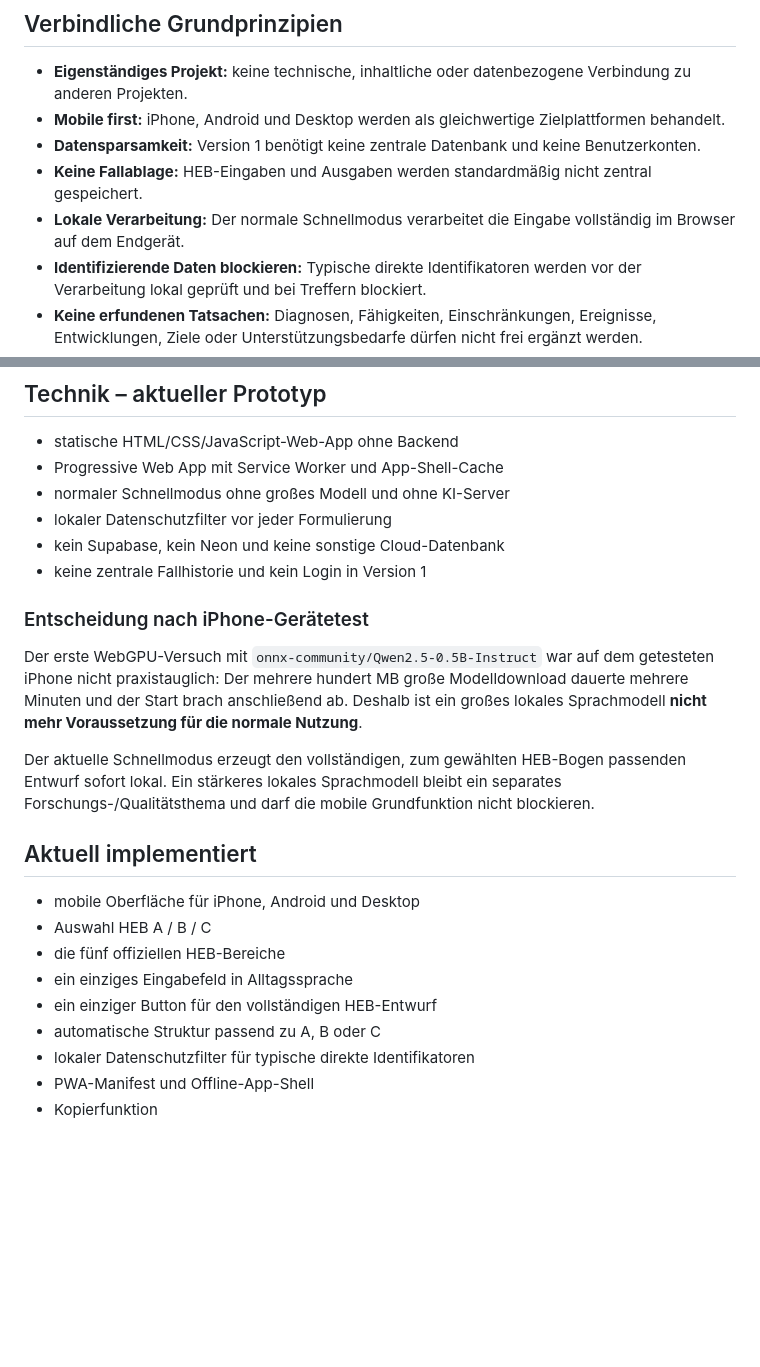
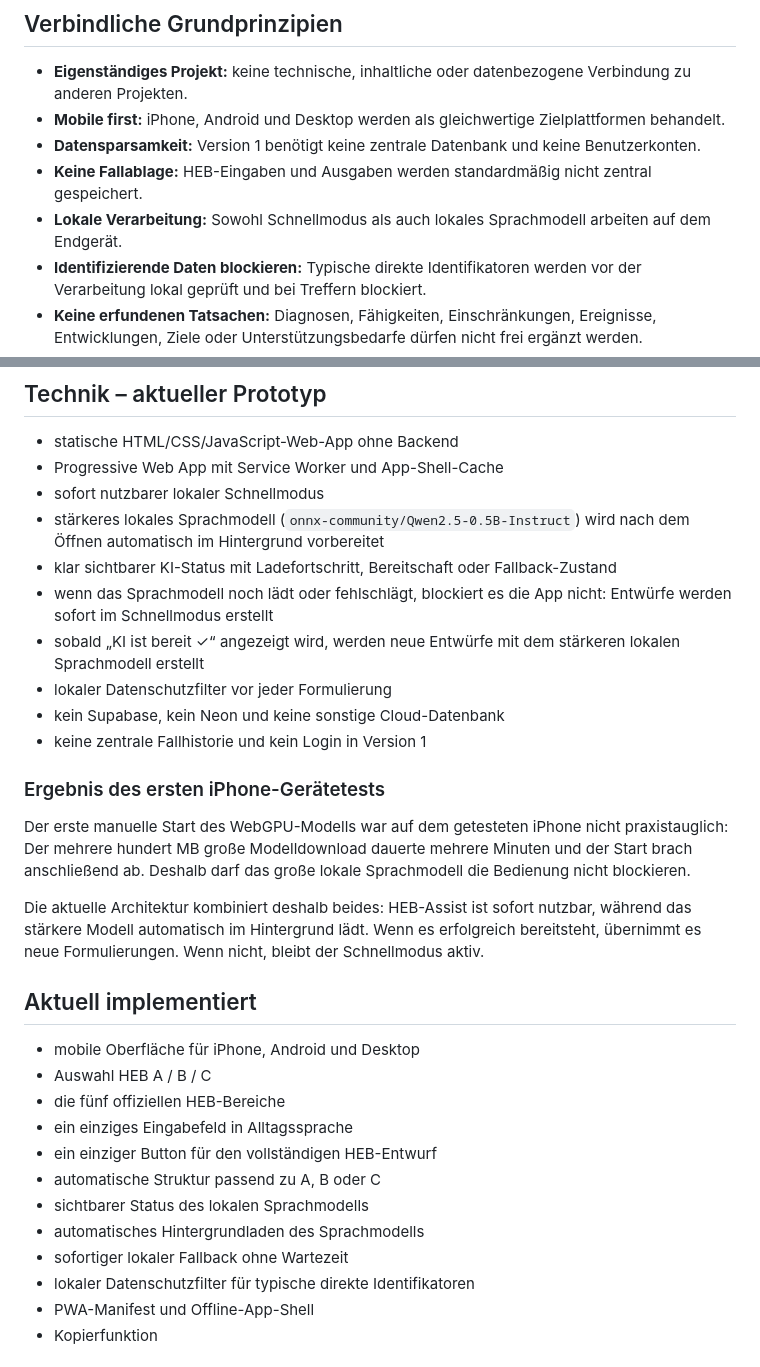
Before and after one commit to ys2mm422yb-max/HEB-Assist, a Markdown page: README.md, 2 parts joined by grey strips. GitHub-like rendering; blank space fills up the shorter version.

Commit message:
Document background AI preload with instant fallback

```diff
--- a/README.md
+++ b/README.md
@@ -12,7 +12,7 @@ Mitarbeitende beschreiben eine Situation in normaler Alltagssprache. HEB-Assist
 - **Mobile first:** iPhone, Android und Desktop werden als gleichwertige Zielplattformen behandelt.
 - **Datensparsamkeit:** Version 1 benötigt keine zentrale Datenbank und keine Benutzerkonten.
 - **Keine Fallablage:** HEB-Eingaben und Ausgaben werden standardmäßig nicht zentral gespeichert.
-- **Lokale Verarbeitung:** Der normale Schnellmodus verarbeitet die Eingabe vollständig im Browser auf dem Endgerät.
+- **Lokale Verarbeitung:** Sowohl Schnellmodus als auch lokales Sprachmodell arbeiten auf dem Endgerät.
 - **Identifizierende Daten blockieren:** Typische direkte Identifikatoren werden vor der Verarbeitung lokal geprüft und bei Treffern blockiert.
 - **Keine erfundenen Tatsachen:** Diagnosen, Fähigkeiten, Einschränkungen, Ereignisse, Entwicklungen, Ziele oder Unterstützungsbedarfe dürfen nicht frei ergänzt werden.
 - **Fachliche Trennung:** Beobachtung, Selbstaussage und fachliche Einschätzung werden nicht vermischt.
@@ -32,16 +32,20 @@ Die fünf offiziellen HEB-Bereiche werden unverändert als Hauptbereiche verwend
 
 - statische HTML/CSS/JavaScript-Web-App ohne Backend
 - Progressive Web App mit Service Worker und App-Shell-Cache
-- normaler Schnellmodus ohne großes Modell und ohne KI-Server
+- sofort nutzbarer lokaler Schnellmodus
+- stärkeres lokales Sprachmodell (`onnx-community/Qwen2.5-0.5B-Instruct`) wird nach dem Öffnen automatisch im Hintergrund vorbereitet
+- klar sichtbarer KI-Status mit Ladefortschritt, Bereitschaft oder Fallback-Zustand
+- wenn das Sprachmodell noch lädt oder fehlschlägt, blockiert es die App nicht: Entwürfe werden sofort im Schnellmodus erstellt
+- sobald „KI ist bereit ✓“ angezeigt wird, werden neue Entwürfe mit dem stärkeren lokalen Sprachmodell erstellt
 - lokaler Datenschutzfilter vor jeder Formulierung
 - kein Supabase, kein Neon und keine sonstige Cloud-Datenbank
 - keine zentrale Fallhistorie und kein Login in Version 1
 
-### Entscheidung nach iPhone-Gerätetest
+### Ergebnis des ersten iPhone-Gerätetests
 
-Der erste WebGPU-Versuch mit `onnx-community/Qwen2.5-0.5B-Instruct` war auf dem getesteten iPhone nicht praxistauglich: Der mehrere hundert MB große Modelldownload dauerte mehrere Minuten und der Start brach anschließend ab. Deshalb ist ein großes lokales Sprachmodell **nicht mehr Voraussetzung für die normale Nutzung**.
+Der erste manuelle Start des WebGPU-Modells war auf dem getesteten iPhone nicht praxistauglich: Der mehrere hundert MB große Modelldownload dauerte mehrere Minuten und der Start brach anschließend ab. Deshalb darf das große lokale Sprachmodell die Bedienung nicht blockieren.
 
-Der aktuelle Schnellmodus erzeugt den vollständigen, zum gewählten HEB-Bogen passenden Entwurf sofort lokal. Ein stärkeres lokales Sprachmodell bleibt ein separates Forschungs-/Qualitätsthema und darf die mobile Grundfunktion nicht blockieren.
+Die aktuelle Architektur kombiniert deshalb beides: HEB-Assist ist sofort nutzbar, während das stärkere Modell automatisch im Hintergrund lädt. Wenn es erfolgreich bereitsteht, übernimmt es neue Formulierungen. Wenn nicht, bleibt der Schnellmodus aktiv.
 
 ## Aktuell implementiert
 
@@ -51,6 +55,9 @@ Der aktuelle Schnellmodus erzeugt den vollständigen, zum gewählten HEB-Bogen p
 - ein einziges Eingabefeld in Alltagssprache
 - ein einziger Button für den vollständigen HEB-Entwurf
 - automatische Struktur passend zu A, B oder C
+- sichtbarer Status des lokalen Sprachmodells
+- automatisches Hintergrundladen des Sprachmodells
+- sofortiger lokaler Fallback ohne Wartezeit
 - lokaler Datenschutzfilter für typische direkte Identifikatoren
 - PWA-Manifest und Offline-App-Shell
 - Kopierfunktion
```
